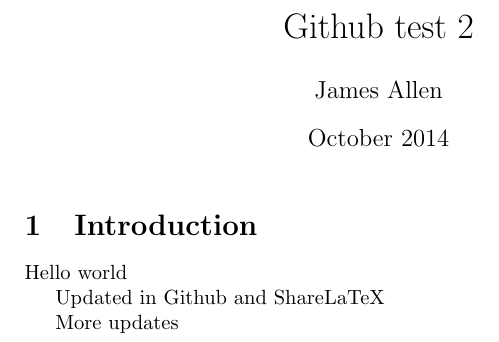
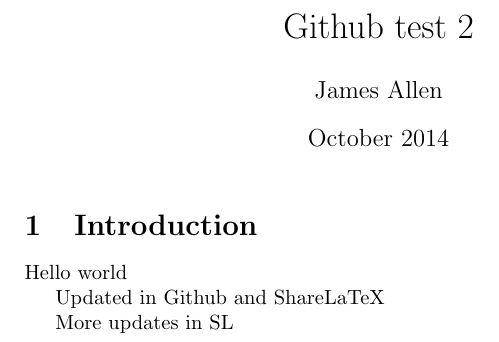
Before and after one commit to jpallen/Github-test-2, a LaTeX document (main.tex): part of the page, cut so that both start at the same text. Compiled offline with pdfLaTeX.

Commit message:
CONFLICTS, MWAHAHAHAHAHAHA

```diff
--- a/main.tex
+++ b/main.tex
@@ -15,6 +15,6 @@ Hello world
 
 Updated in Github and ShareLaTeX
 
-More updates
+More updates in SL
 
 \end{document}
```
